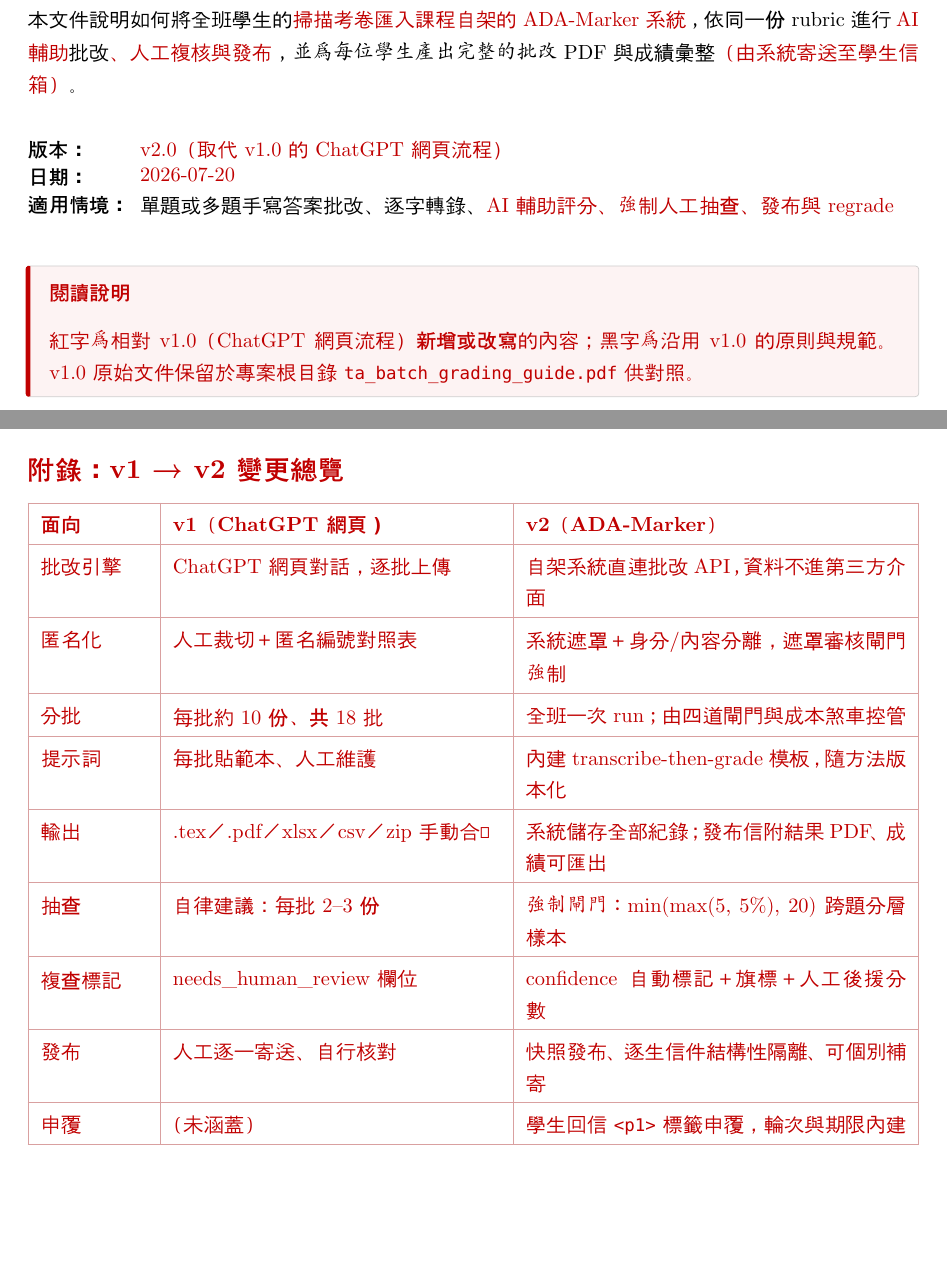
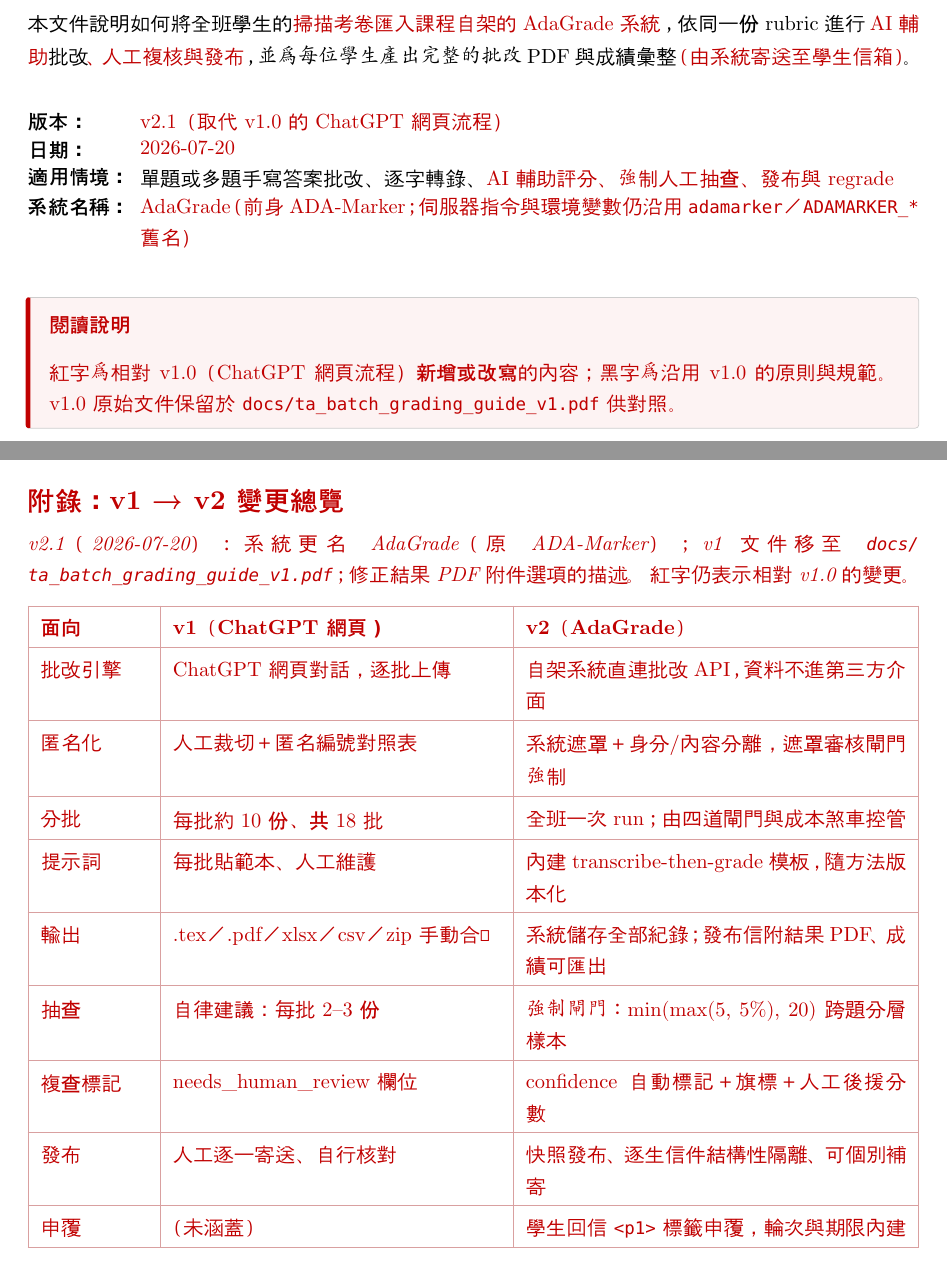
Before and after one commit to HaoWen46/adagrade, a Typst document (docs/ta_batch_grading_guide_v2.typ): two parts of pages 1 and 10 of 10, joined at a grey line, cut so that both start at the same text, the shorter picture padded with empty space. Compiled offline with Typst 0.15; a missing font is replaced by an installed copy or a similar font.

Commit message:
docs: rebrand TA grading guide v2.1 to AdaGrade, point v1 reference at docs/ archive
Co-Authored-By: Claude Fable 5 <noreply@anthropic.com>

```diff
--- a/docs/ta_batch_grading_guide_v2.typ
+++ b/docs/ta_batch_grading_guide_v2.typ
@@ -38,2 +38,3 @@
 ]
 #v(1.6em)
+本文件說明如何將全班學生的#chg[掃描考卷匯入課程自架的 AdaGrade 系統]，依同一份
@@ -45,15 +45,16 @@
 #grid(
   columns: (5.5em, 1fr),
   row-gutter: 0.55em,
-  [*版本：*], [#chg[v2.0（取代 v1.0 的 ChatGPT 網頁流程）]],
+  [*版本：*], [#chg[v2.1（取代 v1.0 的 ChatGPT 網頁流程）]],
   [*日期：*], [#chg[2026-07-20]],
   [*適用情境：*], [單題或多題手寫答案批改、逐字轉錄、#chg[AI 輔助評分、強制人工抽查、發布與 regrade]],
+  [*系統名稱：*], [#chg[AdaGrade（前身 ADA-Marker；伺服器指令與環境變數仍沿用 `adamarker`／`ADAMARKER_*` 舊名）]],
 )
 
 #v(1.4em)
 #callout([#chg[閱讀說明]], tone: R, fillc: rgb("#fdf3f3"))[
   #chg[紅字為相對 v1.0（ChatGPT 網頁流程）*新增或改寫*的內容；黑字為沿用 v1.0
-  的原則與規範。v1.0 原始文件保留於專案根目錄 `ta_batch_grading_guide.pdf`
+  的原則與規範。v1.0 原始文件保留於 `docs/ta_batch_grading_guide_v1.pdf`
   供對照。]
 ]
 
@@ -427,7 +428,7 @@
 // ============================ 12 ============================
 = 資料來源
 
-#chg[本文件依 ADA-Marker 專案文件與系統內建說明整理：]
+#chg[本文件依 AdaGrade 專案文件與系統內建說明整理（部分沿用舊名 ADA-Marker）：]
 
 + #chg[系統內建使用指南（登入後左側 Guide 頁）——各分頁與控制項的完整說明；]
 + #chg[`docs/OPERATIONS.md`——備份、還原與維運程序；]
@@ -443,11 +444,15 @@
 #pagebreak(weak: true)
 #heading(level: 1, numbering: none)[#chg[附錄：v1 → v2 變更總覽]]
 
+#chg[_v2.1（2026-07-20）：系統更名 AdaGrade（原 ADA-Marker）；v1 文件移至
+`docs/ta_batch_grading_guide_v1.pdf`；修正結果 PDF 附件選項的描述。
+紅字仍表示相對 v1.0 的變更。_]
+
 #chg[#table(
   columns: (6.5em, 1fr, 1.15fr),
   stroke: 0.4pt + rgb("#d9a0a0"),
   inset: 6.5pt,
-  table.header([*面向*], [*v1（ChatGPT 網頁）*], [*v2（ADA-Marker）*]),
+  table.header([*面向*], [*v1（ChatGPT 網頁）*], [*v2（AdaGrade）*]),
   [批改引擎], [ChatGPT 網頁對話，逐批上傳], [自架系統直連批改 API，資料不進第三方介面],
   [匿名化], [人工裁切＋匿名編號對照表], [系統遮罩＋身分/內容分離，遮罩審核閘門強制],
   [分批], [每批約 10 份、共 18 批], [全班一次 run；由四道閘門與成本煞車控管],
```
Also changed, not shown: docs/ta_batch_grading_guide_v2.typ (11 more changed lines).
